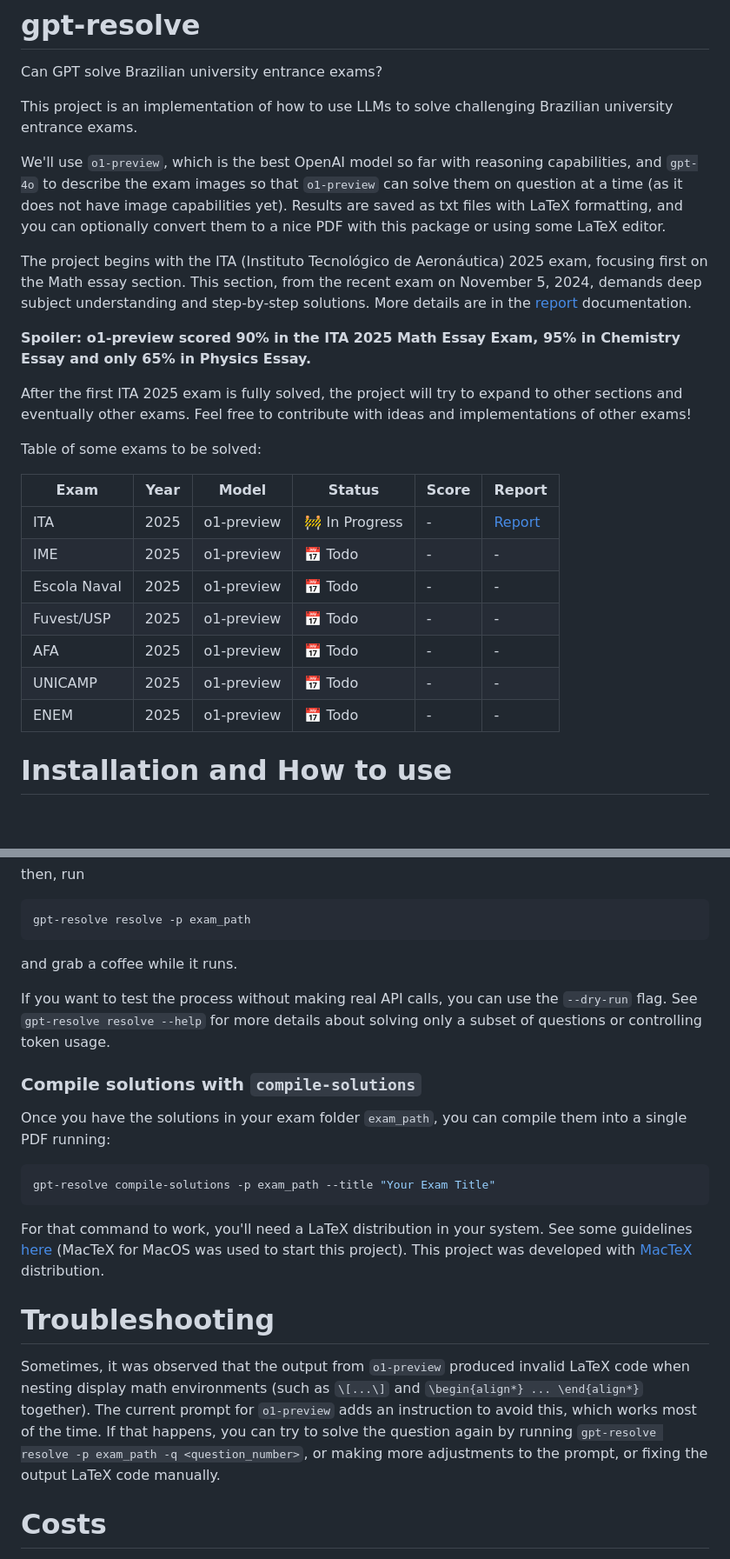
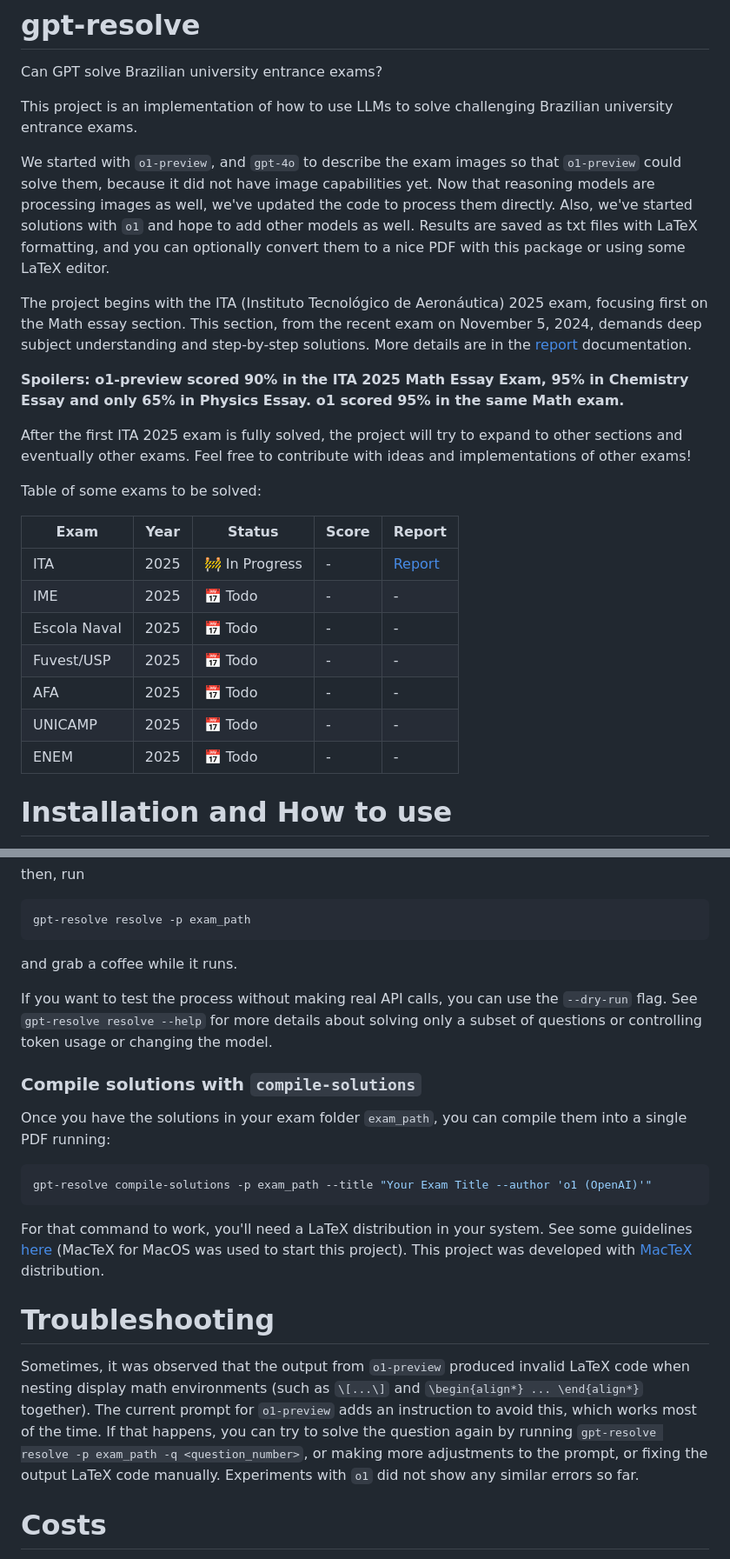
Before and after one commit to lgabs/gpt-resolve, a Markdown page: README.md, 2 parts joined by grey strips. Shown at 87% size. Rendered like a GitHub page; blank space fills up the shorter version.

````diff
--- a/README.md
+++ b/README.md
@@ -3,25 +3,25 @@ Can GPT solve Brazilian university entrance exams?
 
 This project is an implementation of how to use LLMs to solve challenging Brazilian university entrance exams.
 
-We'll use `o1-preview`, which is the best OpenAI model so far with reasoning capabilities, and `gpt-4o` to describe the exam images so that `o1-preview` can solve them on question at a time (as it does not have image capabilities yet). Results are saved as txt files with LaTeX formatting, and you can optionally convert them to a nice PDF with this package or using some LaTeX editor.
+We started with `o1-preview`, and `gpt-4o` to describe the exam images so that `o1-preview` could solve them, because it did not have image capabilities yet. Now that reasoning models are processing images as well, we've updated the code to process them directly. Also, we've started solutions with `o1` and hope to add other models as well. Results are saved as txt files with LaTeX formatting, and you can optionally convert them to a nice PDF with this package or using some LaTeX editor.
 
 The project begins with the ITA (Instituto Tecnológico de Aeronáutica) 2025 exam, focusing first on the Math essay section. This section, from the recent exam on November 5, 2024, demands deep subject understanding and step-by-step solutions. More details are in the [report](exams/ita_2025/report.md) documentation.
 
-**Spoiler: o1-preview scored 90% in the ITA 2025 Math Essay Exam, 95% in Chemistry Essay and only 65% in Physics Essay.**
+**Spoilers: o1-preview scored 90% in the ITA 2025 Math Essay Exam, 95% in Chemistry Essay and only 65% in Physics Essay. o1 scored 95% in the same Math exam.**
 
 After the first ITA 2025 exam is fully solved, the project will try to expand to other sections and eventually other exams. Feel free to contribute with ideas and implementations of other exams!
 
 Table of some exams to be solved:
 
-| Exam         | Year | Model      | Status        | Score | Report                             |
-| ------------ | ---- | ---------- | ------------- | ----- | ---------------------------------- |
-| ITA          | 2025 | o1-preview | 🚧 In Progress | -     | [Report](exams/ita_2025/report.md) |
-| IME          | 2025 | o1-preview | 📅 Todo        | -     | -                                  |
-| Escola Naval | 2025 | o1-preview | 📅 Todo        | -     | -                                  |
-| Fuvest/USP   | 2025 | o1-preview | 📅 Todo        | -     | -                                  |
-| AFA          | 2025 | o1-preview | 📅 Todo        | -     | -                                  |
-| UNICAMP      | 2025 | o1-preview | 📅 Todo        | -     | -                                  |
-| ENEM         | 2025 | o1-preview | 📅 Todo        | -     | -                                  |
+| Exam         | Year | Status        | Score | Report                             |
+| ------------ | ---- | ------------- | ----- | ---------------------------------- |
+| ITA          | 2025 | 🚧 In Progress | -     | [Report](exams/ita_2025/report.md) |
+| IME          | 2025 | 📅 Todo        | -     | -                                  |
+| Escola Naval | 2025 | 📅 Todo        | -     | -                                  |
+| Fuvest/USP   | 2025 | 📅 Todo        | -     | -                                  |
+| AFA          | 2025 | 📅 Todo        | -     | -                                  |
+| UNICAMP      | 2025 | 📅 Todo        | -     | -                                  |
+| ENEM         | 2025 | 📅 Todo        | -     | -                                  |
 
 # Installation and How to use
 gpt-resolve is distributed in pypi:
@@ -43,21 +43,21 @@ gpt-resolve resolve -p exam_path
 ```
 and grab a coffee while it runs.
 
-If you want to test the process without making real API calls, you can use the `--dry-run` flag. See `gpt-resolve resolve --help` for more details about solving only a subset of questions or controlling token usage.
+If you want to test the process without making real API calls, you can use the `--dry-run` flag. See `gpt-resolve resolve --help` for more details about solving only a subset of questions or controlling token usage or changing the model.
 
 
 ### Compile solutions with `compile-solutions`
 
 Once you have the solutions in your exam folder `exam_path`, you can compile them into a single PDF running:
 ```bash
-gpt-resolve compile-solutions -p exam_path --title "Your Exam Title"
+gpt-resolve compile-solutions -p exam_path --title "Your Exam Title --author 'o1 (OpenAI)'"
 ```
 
 For that command to work, you'll need a LaTeX distribution in your system. See some guidelines [here](https://www.tug.org/texlive/) (MacTeX for MacOS was used to start this project). This project was developed with [MacTeX](https://www.tug.org/mactex/) distribution.
 
 # Troubleshooting
 
-Sometimes, it was observed that the output from `o1-preview` produced invalid LaTeX code when nesting display math environments (such as `\[...\]` and `\begin{align*} ... \end{align*}` together). The current prompt for `o1-preview` adds an instruction to avoid this, which works most of the time. If that happens, you can try to solve the question again by running `gpt-resolve resolve -p exam_path -q <question_number>`, or making more adjustments to the prompt, or fixing the output LaTeX code manually.
+Sometimes, it was observed that the output from `o1-preview` produced invalid LaTeX code when nesting display math environments (such as `\[...\]` and `\begin{align*} ... \end{align*}` together). The current prompt for `o1-preview` adds an instruction to avoid this, which works most of the time. If that happens, you can try to solve the question again by running `gpt-resolve resolve -p exam_path -q <question_number>`, or making more adjustments to the prompt, or fixing the output LaTeX code manually. Experiments with `o1` did not show any similar errors so far.
 
 # Costs
 
````
Also changed, not shown: exams/ita_2025/report.md (+10 -7 lines).
